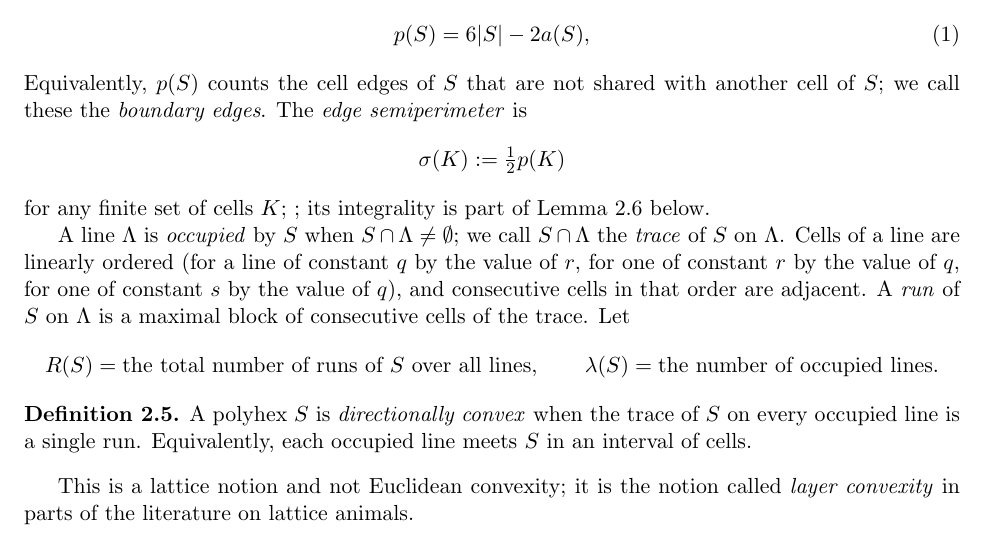
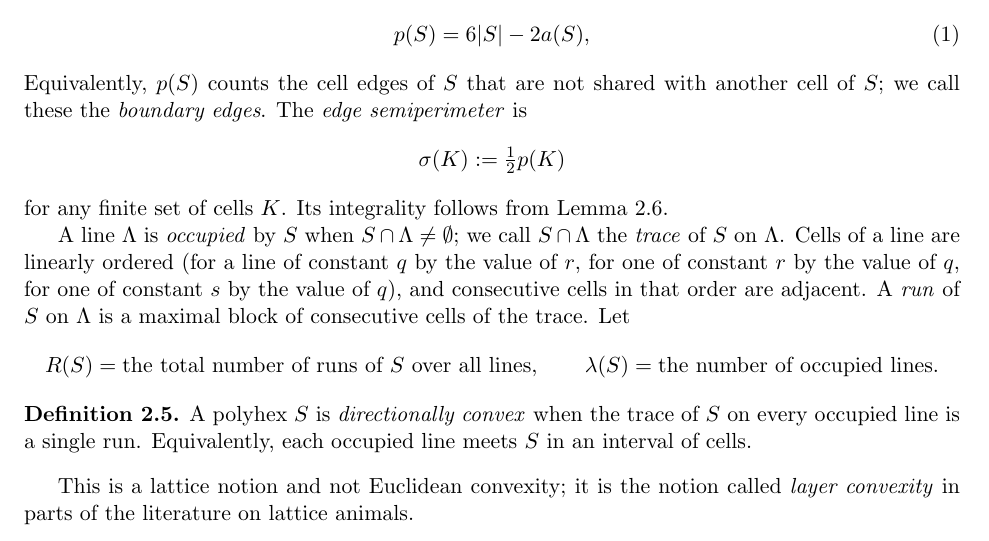
Before and after one commit to deficit-structure-lab/edge-perimeter-polyhex-growth, a LaTeX paper (paper/en/main.tex): part of page 6 of 21, cut so that both start at the same text. Compiled offline with pdfLaTeX.

Commit message:
Correct punctuation in prose-only editing

```diff
--- a/paper/en/main.tex
+++ b/paper/en/main.tex
@@ -376,7 +376,7 @@ cell of \(S\); we call these the \emph{boundary edges}. The \emph{edge semiperim
 \[
    \sigma(K):=\tfrac{1}{2}p(K)
 \]
-for any finite set of cells \(K\); ; its integrality is part of Lemma~\ref{lem:runs} below.
+for any finite set of cells \(K\). Its integrality follows from Lemma~\ref{lem:runs}.
 
 A line \(\Lambda\) is \emph{occupied} by \(S\) when \(S\cap\Lambda\neq\emptyset\); we call
 \(S\cap\Lambda\) the \emph{trace} of \(S\) on \(\Lambda\). Cells of a line are linearly
```
